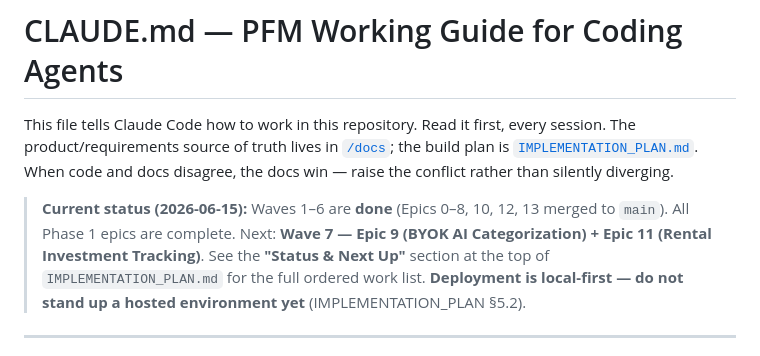
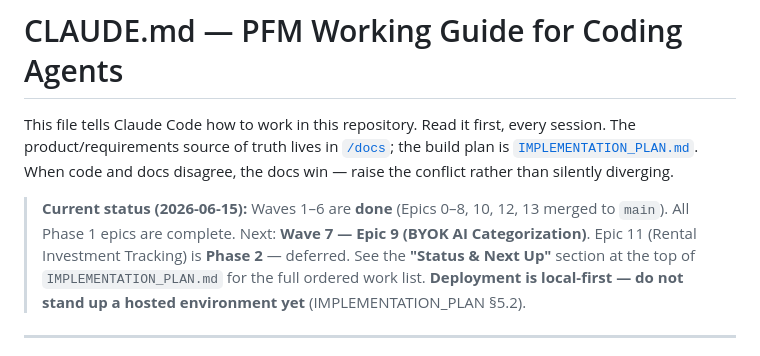
Before and after one commit to hkusingh/pfm, a Markdown page: CLAUDE.md, the part around the change. GitHub-like rendering.

```diff
--- a/CLAUDE.md
+++ b/CLAUDE.md
@@ -6,8 +6,8 @@ The product/requirements source of truth lives in [`/docs`](./docs); the build p
 raise the conflict rather than silently diverging.
 
 > **Current status (2026-06-15):** Waves 1–6 are **done** (Epics 0–8, 10, 12, 13 merged to `main`).
-> All Phase 1 epics are complete. Next: **Wave 7 — Epic 9 (BYOK AI Categorization) + Epic 11 (Rental
-> Investment Tracking)**. See the **"Status & Next Up"** section at the top of
+> All Phase 1 epics are complete. Next: **Wave 7 — Epic 9 (BYOK AI Categorization)**. Epic 11
+> (Rental Investment Tracking) is **Phase 2** — deferred. See the **"Status & Next Up"** section at the top of
 > `IMPLEMENTATION_PLAN.md` for the full ordered work list.
 > **Deployment is local-first — do not stand up a hosted environment yet** (IMPLEMENTATION_PLAN §5.2).
 
```
Also changed, not shown: IMPLEMENTATION_PLAN.md (+3 -1 lines), docs/phase1-epics-and-stories.md (+5 -3 lines).
